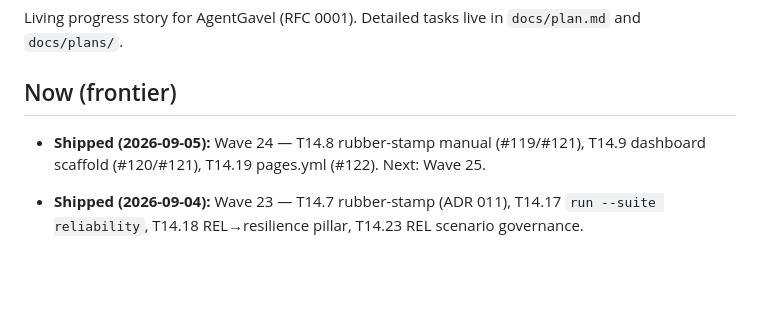
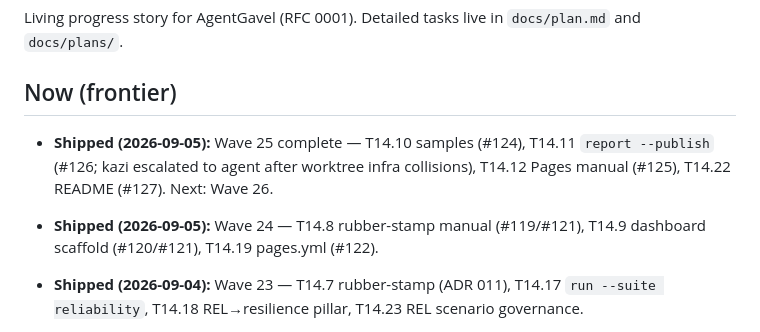
Before and after one commit to agentgavel/agentgavel, a Markdown page: docs/roadmap.md, the part around the change. GitHub-like rendering; blank space fills up the shorter version.

Commit message:
docs: mark Wave 25 complete; E14 18/24
Record T14.10–T14.12 and T14.22 as done after #124–#127.

```diff
--- a/docs/roadmap.md
+++ b/docs/roadmap.md
@@ -5,8 +5,12 @@ Living progress story for AgentGavel (RFC 0001). Detailed tasks live in
 
 ## Now (frontier)
 
+- **Shipped (2026-09-05):** Wave 25 complete — T14.10 samples (#124), T14.11
+  `report --publish` (#126; kazi escalated to agent after worktree infra
+  collisions), T14.12 Pages manual (#125), T14.22 README (#127). Next: Wave 26.
+
 - **Shipped (2026-09-05):** Wave 24 — T14.8 rubber-stamp manual (#119/#121),
-  T14.9 dashboard scaffold (#120/#121), T14.19 pages.yml (#122). Next: Wave 25.
+  T14.9 dashboard scaffold (#120/#121), T14.19 pages.yml (#122).
 
 - **Shipped (2026-09-04):** Wave 23 — T14.7 rubber-stamp (ADR 011), T14.17
   `run --suite reliability`, T14.18 REL→resilience pillar, T14.23 REL
```
Also changed, not shown: docs/plan.md (+6 -5 lines), docs/plans/E14-v03-reliability-leaderboard.md (+4 -4 lines).
